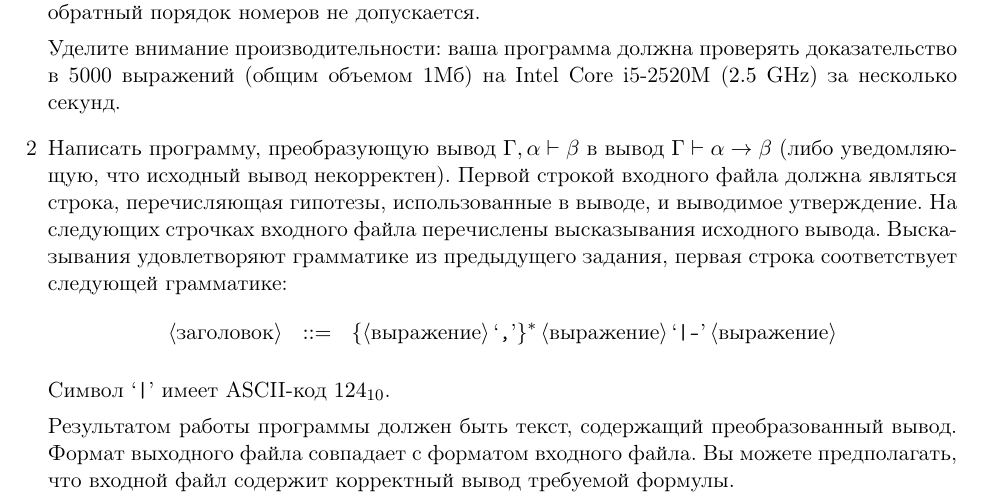
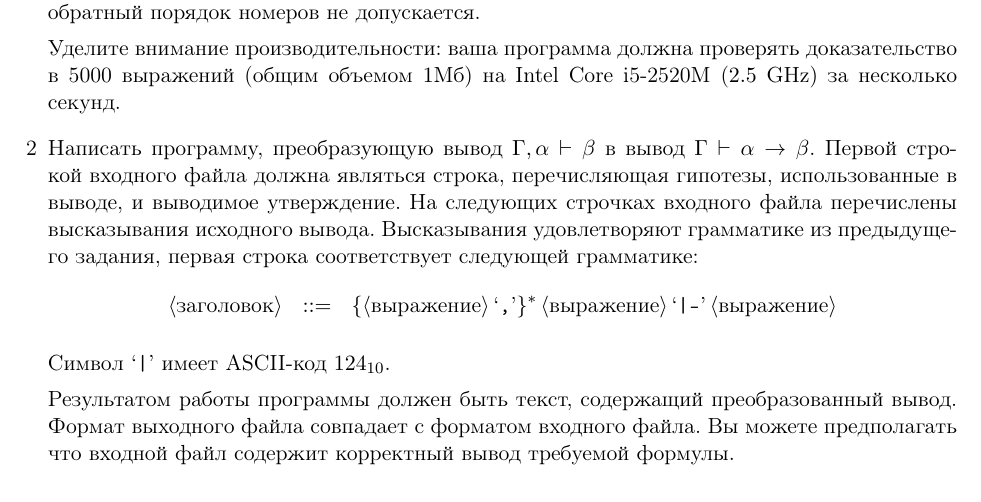
Before and after one commit to shd/logic2014, a LaTeX book (homework.tex): part of the page, cut so that both start at the same text. Compiled offline with pdfLaTeX.

Commit message:
Minor changes

```diff
--- a/homework.tex
+++ b/homework.tex
@@ -52,9 +52,10 @@ $\gamma_i$ и $\gamma_j$, где $\gamma_j \equiv \gamma_i\rightarrow\gamma_n$
 5000 выражений (общим объемом $1$Мб) на Intel Core i5-2520M ($2.5$ GHz) за несколько секунд.
 
 \item[2] Написать программу, преобразующую вывод $\Gamma, \alpha \vdash \beta$ в вывод
-$\Gamma \vdash \alpha \rightarrow \beta$ (либо уведомляющую, что исходный вывод некорректен).
+$\Gamma \vdash \alpha \rightarrow \beta$.
 Первой строкой входного файла должна являться строка, перечисляющая гипотезы, использованные
-в выводе, и выводимое утверждение. На следующих строчках входного файла перечислены высказывания
+в выводе, и выводимое утверждение. На следующих строчках входного файла перечислены
+высказывания
 исходного вывода. Высказывания удовлетворяют грамматике из предыдущего задания,
 первая строка соответствует следующей грамматике:
 \begin{bnf}\begin{eqnarray*}
@@ -65,7 +66,7 @@ $\Gamma \vdash \alpha \rightarrow \beta$ (либо уведомляющую, ч
 
 Результатом работы программы должен быть текст, содержащий преобразованный вывод.
 Формат выходного файла совпадает с форматом входного файла.
-Вы можете предполагать, что входной файл содержит корректный вывод требуемой формулы.
+Вы можете предполагать что входной файл содержит корректный вывод требуемой формулы.
 
 \end{enumerate}
 
```
Also changed, not shown: homework.pdf.
